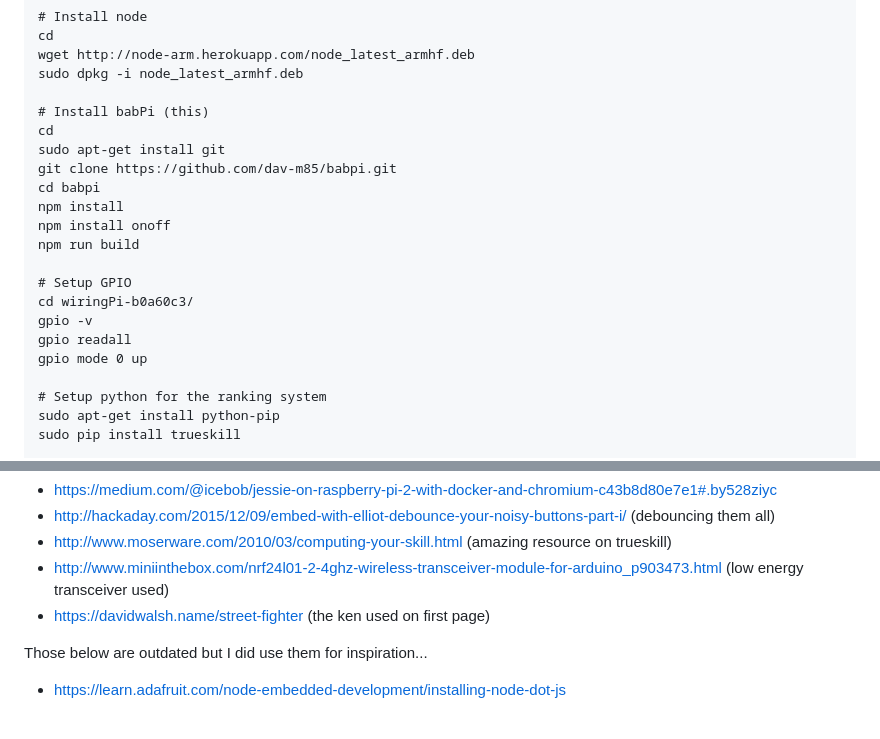
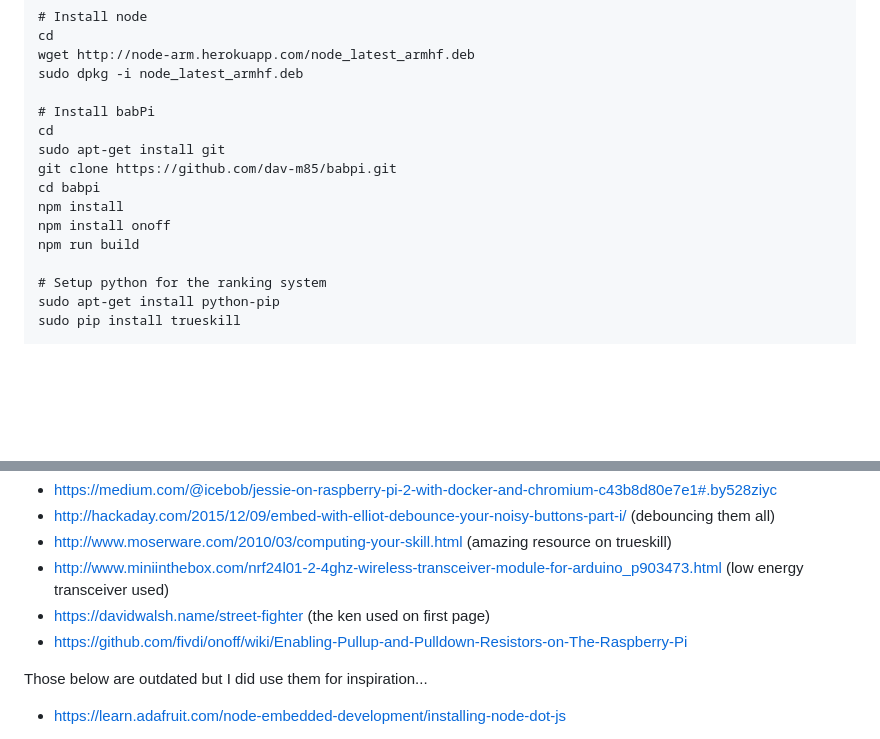
Before and after one commit to dav-m85/babpi, a Markdown page: README.md, 2 parts joined by grey strips. Rendered like a GitHub page; blank space fills up the shorter version.

```diff
--- a/README.md
+++ b/README.md
@@ -41,7 +48,7 @@ Let's start with a fresh raspberry pi:
     wget http://node-arm.herokuapp.com/node_latest_armhf.deb
     sudo dpkg -i node_latest_armhf.deb
 
-    # Install babPi (this)
+    # Install babPi
     cd
     sudo apt-get install git
     git clone https://github.com/dav-m85/babpi.git
@@ -49,12 +56,6 @@ Let's start with a fresh raspberry pi:
     npm install
     npm install onoff
     npm run build
-
-    # Setup GPIO
-    cd wiringPi-b0a60c3/
-    gpio -v
-    gpio readall
-    gpio mode 0 up
 
     # Setup python for the ranking system
     sudo apt-get install python-pip
@@ -104,6 +122,7 @@ Feel free to do a Pull Request.
 * http://www.moserware.com/2010/03/computing-your-skill.html (amazing resource on trueskill)
 * http://www.miniinthebox.com/nrf24l01-2-4ghz-wireless-transceiver-module-for-arduino_p903473.html (low energy transceiver used)
 * https://davidwalsh.name/street-fighter (the ken used on first page)
+* https://github.com/fivdi/onoff/wiki/Enabling-Pullup-and-Pulldown-Resistors-on-The-Raspberry-Pi
 
 Those below are outdated but I did use them for inspiration...
 
```
Also changed, not shown: other parts of README.md (+34 -10 lines), photo.jpg (added), 3 other files.
